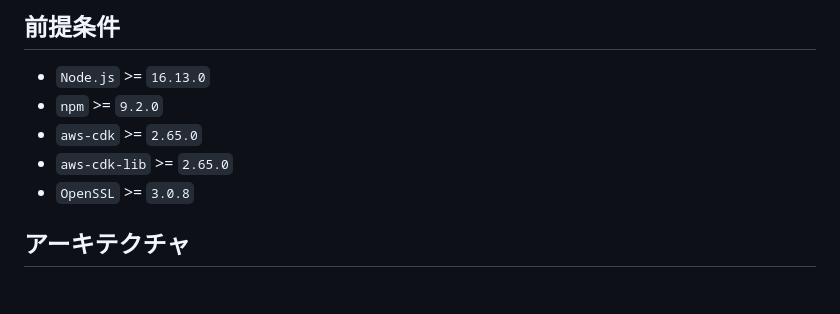
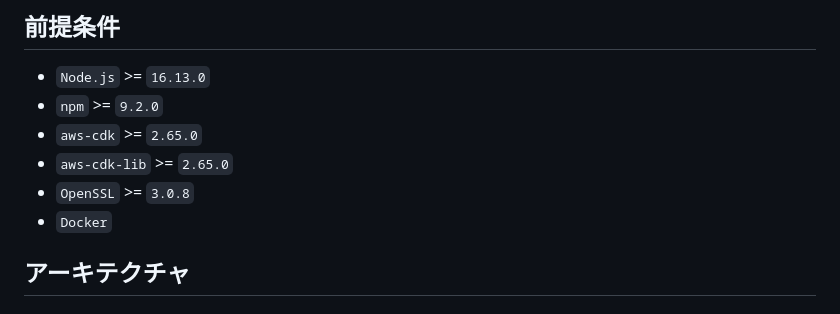
Before and after one commit to aws-samples/template-for-closed-network-system-workloads-on-aws, a Markdown page: README_ja.md, the part around the change. Drawn GitHub-style.

Commit message:
docs: requirement

```diff
--- a/README_ja.md
+++ b/README_ja.md
@@ -58,6 +58,7 @@ REPLATFORM では、サーバの運用負荷の軽減などがメリットにな
 - `aws-cdk` >= `2.65.0`
 - `aws-cdk-lib` >= `2.65.0`
 - `OpenSSL` >= `3.0.8`
+- `Docker`
 
 ## アーキテクチャ
 
```
